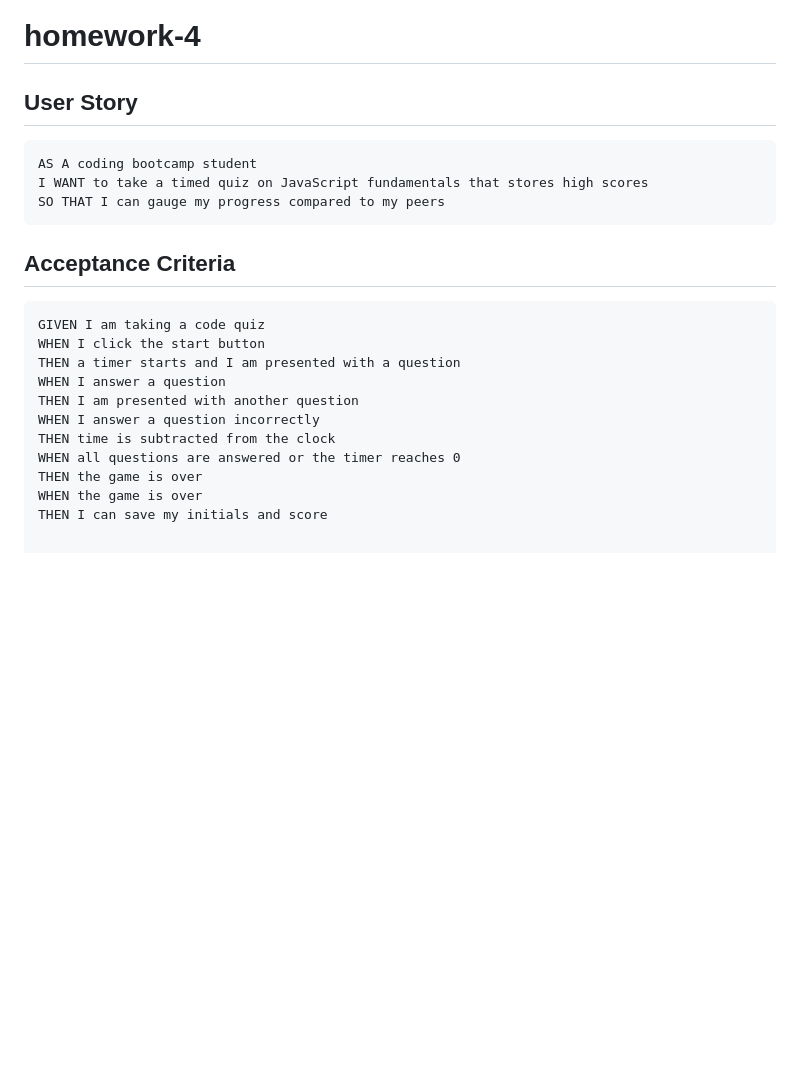
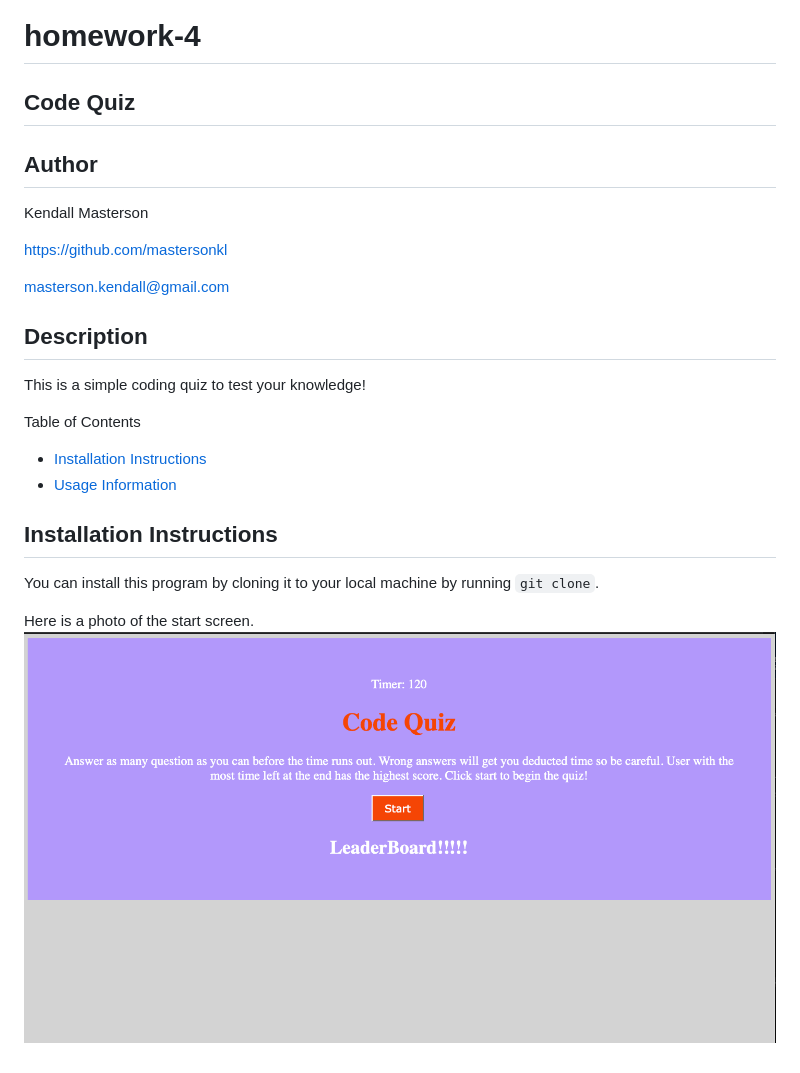
Before and after one commit to mastersonkl/homework-4, a Markdown page: README.md, the part around the change. Rendered like a GitHub page; pictures changed too: img/codeq.png (added); blank space fills up the shorter version.

````diff
--- a/README.md
+++ b/README.md
@@ -1,24 +1,29 @@
 # homework-4
 
-## User Story
+<h2> Code Quiz </h2>
 
-```
-AS A coding bootcamp student
-I WANT to take a timed quiz on JavaScript fundamentals that stores high scores
-SO THAT I can gauge my progress compared to my peers
-```
+<h2> Author </h2>
 
-## Acceptance Criteria
+Kendall Masterson
 
-```
-GIVEN I am taking a code quiz
-WHEN I click the start button
-THEN a timer starts and I am presented with a question
-WHEN I answer a question
-THEN I am presented with another question
-WHEN I answer a question incorrectly
-THEN time is subtracted from the clock
-WHEN all questions are answered or the timer reaches 0
-THEN the game is over
-WHEN the game is over
-THEN I can save my initials and score
+https://github.com/mastersonkl
+
+masterson.kendall@gmail.com
+
+<h2> Description </h2>
+
+This is a simple coding quiz to test your knowledge!
+
+Table of Contents
+
+- [Installation Instructions](#installation-instructions)
+- [Usage Information](#usage-information)
+
+
+
+## Installation Instructions
+
+You can install this program by cloning it to your local machine by running `git clone`.
+
+Here is a photo of the start screen.
+![](./img/codeq.png)
````
Also changed, not shown: 1 other file.
